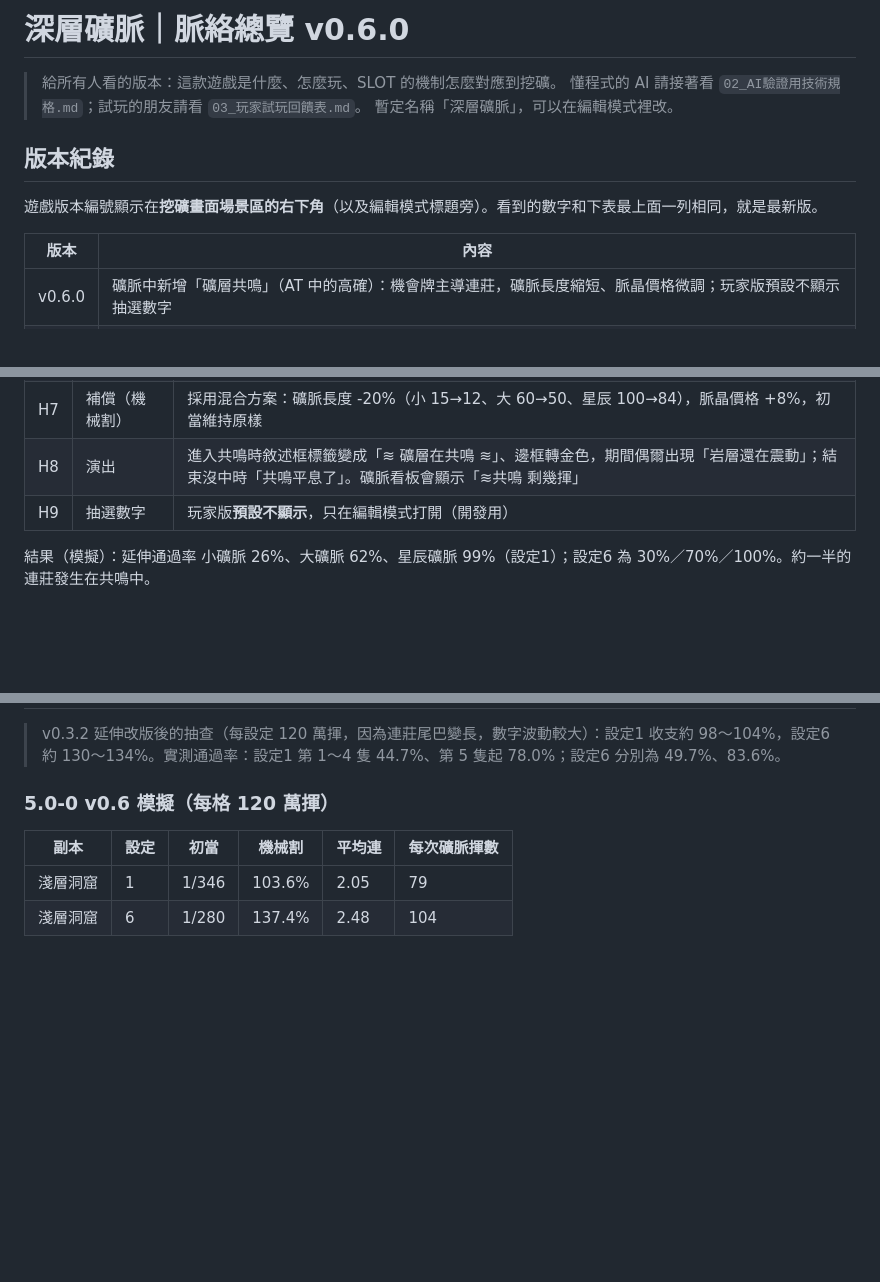
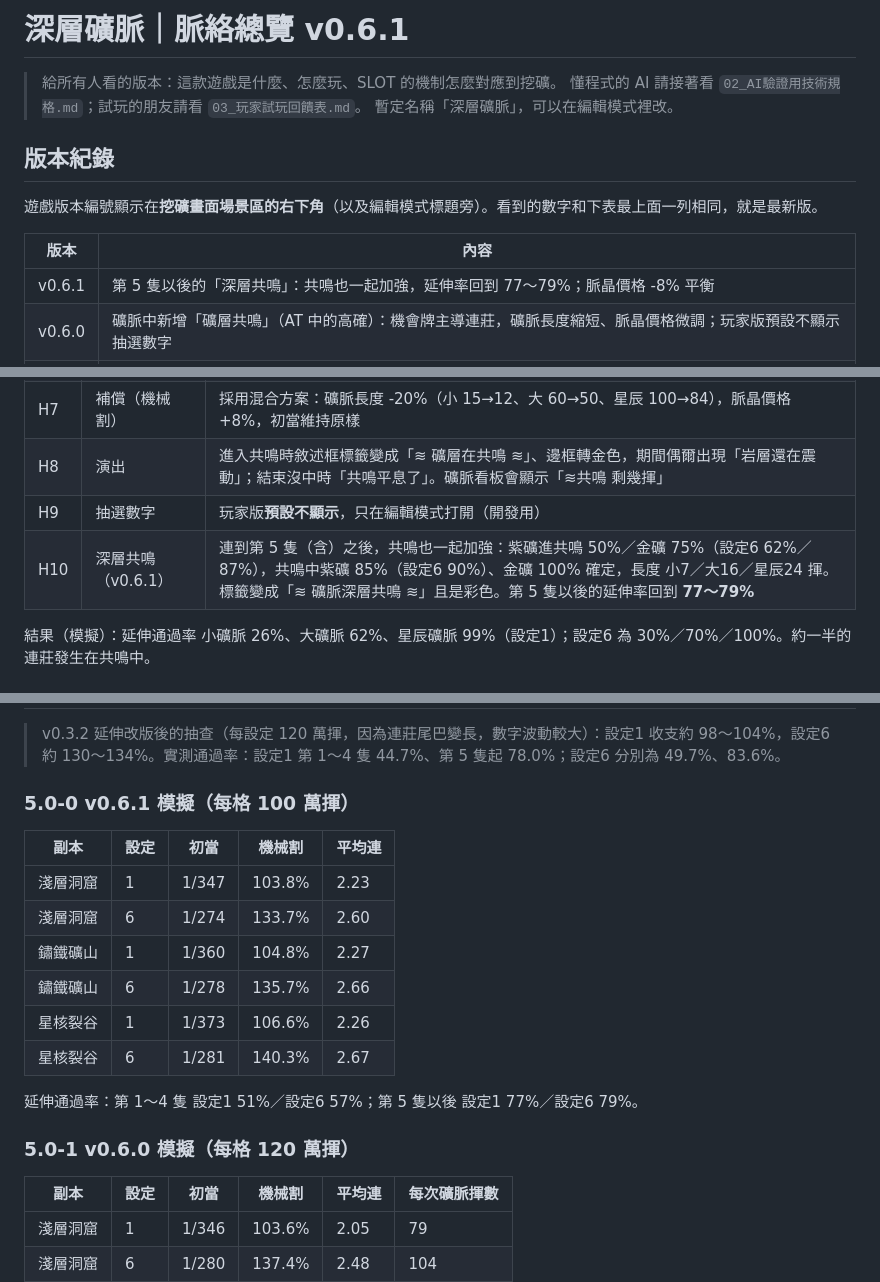
Before and after one commit to Charles0148/Gold-digger, a Markdown page: docs/01_脈絡總覽.md, 3 parts joined by grey strips. Drawn GitHub-style; blank space fills up the shorter version.

```diff
--- a/docs/01_脈絡總覽.md
+++ b/docs/01_脈絡總覽.md
@@ -1,4 +1,4 @@
-# 深層礦脈｜脈絡總覽 v0.6.0
+# 深層礦脈｜脈絡總覽 v0.6.1
 
 > 給所有人看的版本：這款遊戲是什麼、怎麼玩、SLOT 的機制怎麼對應到挖礦。
 > 懂程式的 AI 請接著看 `02_AI驗證用技術規格.md`；試玩的朋友請看 `03_玩家試玩回饋表.md`。
@@ -10,6 +10,7 @@
 
 | 版本 | 內容 |
 |---|---|
+| v0.6.1 | 第 5 隻以後的「深層共鳴」：共鳴也一起加強，延伸率回到 77～79%；脈晶價格 -8% 平衡 |
 | v0.6.0 | 礦脈中新增「礦層共鳴」（AT 中的高確）：機會牌主導連莊，礦脈長度縮短、脈晶價格微調；玩家版預設不顯示抽選數字 |
 | v0.5.0 | 連續演出改版：進入時決定回合數與結果，1～5 回合各有劇本，顏色只升不降，機會牌升格、金礦直接通關、復活演出 |
 | v0.4.1 | 加上版本編號；每次更新自動讓手機抓新檔案（避免看到舊版快取） |
@@ -124,6 +125,7 @@
 | H7 | 補償（機械割） | 採用混合方案：礦脈長度 -20%（小 15→12、大 60→50、星辰 100→84），脈晶價格 +8%，初當維持原樣 |
 | H8 | 演出 | 進入共鳴時敘述框標籤變成「≋ 礦層在共鳴 ≋」、邊框轉金色，期間偶爾出現「岩層還在震動」；結束沒中時「共鳴平息了」。礦脈看板會顯示「≋共鳴 剩幾揮」 |
 | H9 | 抽選數字 | 玩家版**預設不顯示**，只在編輯模式打開（開發用） |
+| H10 | 深層共鳴（v0.6.1） | 連到第 5 隻（含）之後，共鳴也一起加強：紫礦進共鳴 50%／金礦 75%（設定6 62%／87%），共鳴中紫礦 85%（設定6 90%）、金礦 100% 確定，長度 小7／大16／星辰24 揮。標籤變成「≋ 礦脈深層共鳴 ≋」且是彩色。第 5 隻以後的延伸率回到 **77～79%** |
 
 結果（模擬）：延伸通過率 小礦脈 26%、大礦脈 62%、星辰礦脈 99%（設定1）；設定6 為 30%／70%／100%。約一半的連莊發生在共鳴中。
 
@@ -244,7 +247,20 @@ AT 中每一揮（還沒確定下一隻時，v0.6）
 
 > v0.3.2 延伸改版後的抽查（每設定 120 萬揮，因為連莊尾巴變長，數字波動較大）：設定1 收支約 98～104%，設定6 約 130～134%。實測通過率：設定1 第 1～4 隻 44.7%、第 5 隻起 78.0%；設定6 分別為 49.7%、83.6%。
 
-### 5.0-0 v0.6 模擬（每格 120 萬揮）
+### 5.0-0 v0.6.1 模擬（每格 100 萬揮）
+
+| 副本 | 設定 | 初當 | 機械割 | 平均連 |
+|---|---|---|---|---|
+| 淺層洞窟 | 1 | 1/347 | 103.8% | 2.23 |
+| 淺層洞窟 | 6 | 1/274 | 133.7% | 2.60 |
+| 鏽鐵礦山 | 1 | 1/360 | 104.8% | 2.27 |
+| 鏽鐵礦山 | 6 | 1/278 | 135.7% | 2.66 |
+| 星核裂谷 | 1 | 1/373 | 106.6% | 2.26 |
+| 星核裂谷 | 6 | 1/281 | 140.3% | 2.67 |
+
+延伸通過率：第 1～4 隻 設定1 51%／設定6 57%；第 5 隻以後 設定1 77%／設定6 79%。
+
+### 5.0-1 v0.6.0 模擬（每格 120 萬揮）
 
 | 副本 | 設定 | 初當 | 機械割 | 平均連 | 每次礦脈揮數 |
 |---|---|---|---|---|---|
```
Also changed, not shown: other parts of docs/01_脈絡總覽.md (+1 -0 lines), docs/02_AI驗證用技術規格.md (+3 -1 lines).
